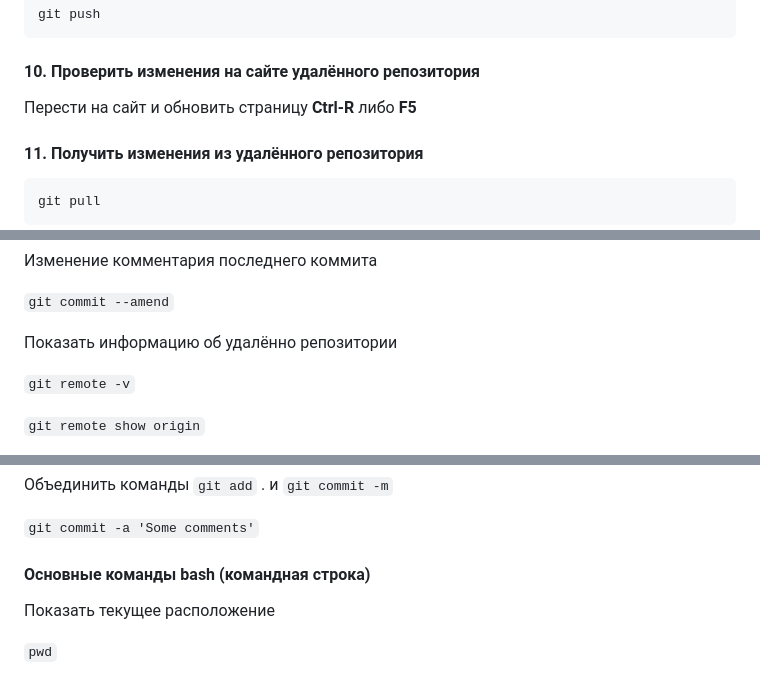
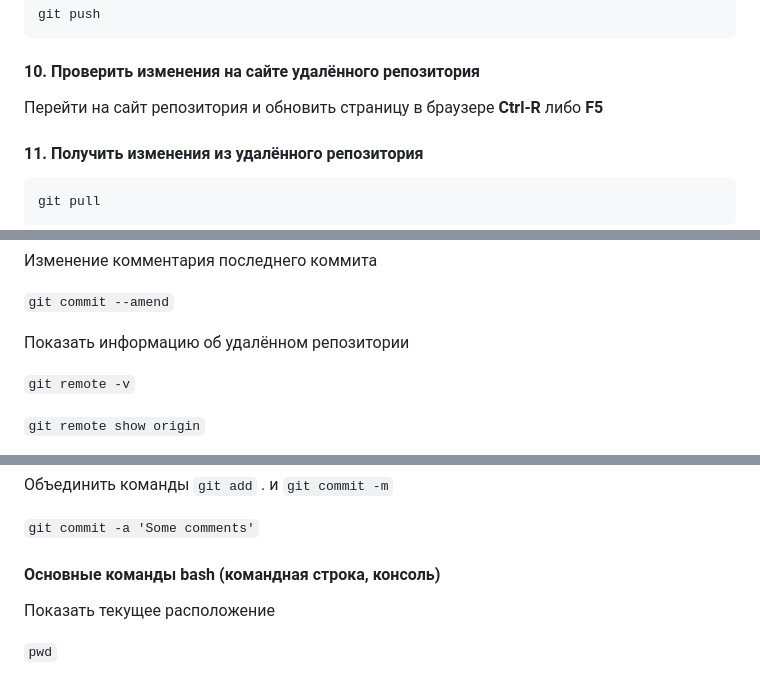
Before and after one commit to yufusawa/MfuaGit, a Markdown page: README.md, 3 parts joined by grey strips. Drawn GitHub-style.

````diff
--- a/README.md
+++ b/README.md
@@ -88,7 +92,7 @@ git push
 
 #### 10. Проверить изменения на сайте удалённого репозитория
 
-Перести на сайт и обновить страницу **Ctrl-R** либо **F5**
+Перейти на сайт репозитория и обновить страницу в браузере **Ctrl-R** либо **F5**
 
 #### 11. Получить изменения из удалённого репозитория
 
@@ -150,7 +154,7 @@ git log
 
 ```git commit --amend```
 
-Показать информацию об удалённо репозитории
+Показать информацию об удалённом репозитории
 
 ```git remote -v```
 
@@ -168,7 +172,7 @@ git log
 
 ```git commit -a 'Some comments'```
 
-#### Основные команды bash (командная строка)
+#### Основные команды bash (командная строка, консоль)
 
 Показать текущее расположение
 
````
Also changed, not shown: other parts of README.md (+19 -15 lines).
